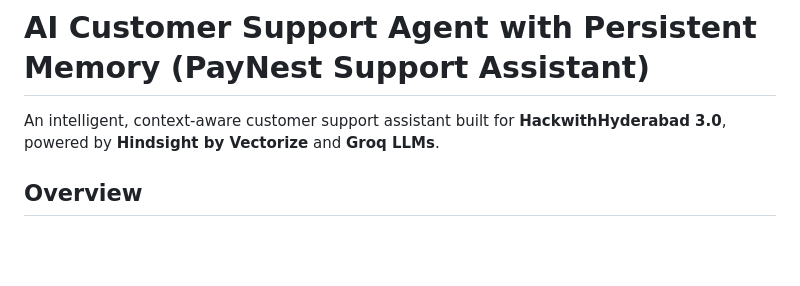
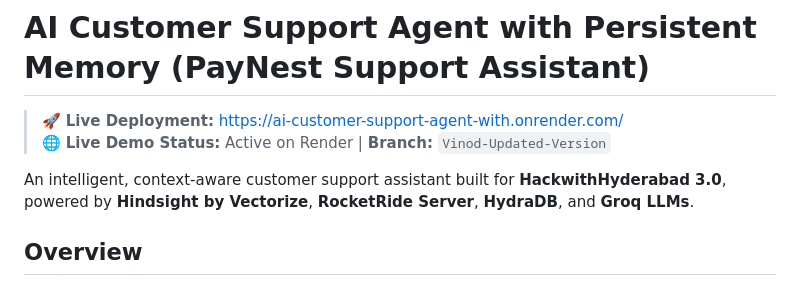
Before and after one commit to VamshiYamjala/AI-Customer-Support-Agent-with-Persistent-Memory, a Markdown page: README.md, the part around the change. Rendered like a GitHub page; blank space fills up the shorter version.

Commit message:
docs: add Render live deployment URL to README

```diff
--- a/README.md
+++ b/README.md
@@ -1,6 +1,9 @@
 # AI Customer Support Agent with Persistent Memory (PayNest Support Assistant)
 
-An intelligent, context-aware customer support assistant built for **HackwithHyderabad 3.0**, powered by **Hindsight by Vectorize** and **Groq LLMs**.
+> 🚀 **Live Deployment:** [https://ai-customer-support-agent-with.onrender.com/](https://ai-customer-support-agent-with.onrender.com/)
+> 🌐 **Live Demo Status:** Active on Render | **Branch:** `Vinod-Updated-Version`
+
+An intelligent, context-aware customer support assistant built for **HackwithHyderabad 3.0**, powered by **Hindsight by Vectorize**, **RocketRide Server**, **HydraDB**, and **Groq LLMs**.
 
 ## Overview
 Traditional support bots suffer from session amnesia: customers must re-explain recurring payment errors, previously tried troubleshooting steps, and communication preferences each time they return.
```
